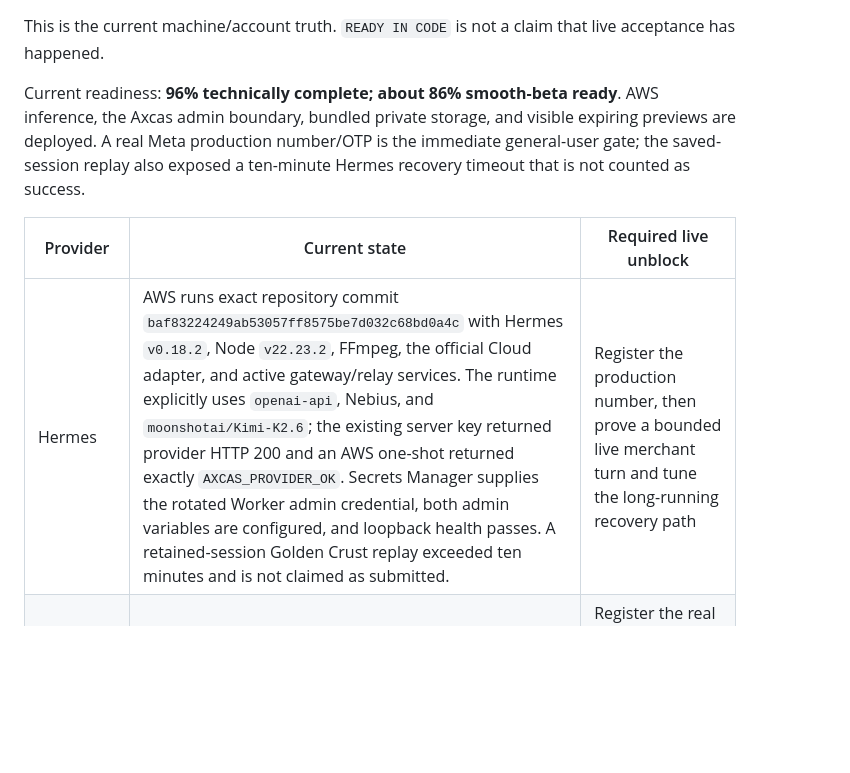
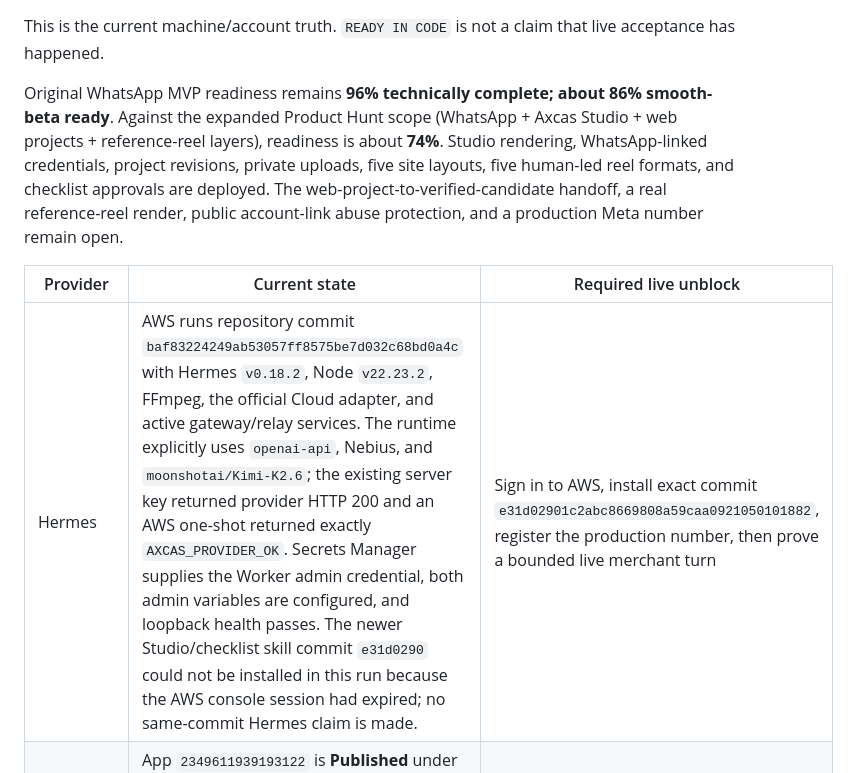
Before and after one commit to hash066/ProofGate, a Markdown page: docs/provider-readiness.md, the part around one of its changes. GitHub-like rendering; blank space fills up the shorter version.

```diff
--- a/docs/provider-readiness.md
+++ b/docs/provider-readiness.md
@@ -2,9 +2,9 @@
 
 This is the current machine/account truth. `READY IN CODE` is not a claim that live acceptance has happened.
 
-Current readiness: **96% technically complete; about 86% smooth-beta ready**. AWS inference, the Axcas admin boundary, bundled private storage, and visible expiring previews are deployed. A real Meta production number/OTP is the immediate general-user gate; the saved-session replay also exposed a ten-minute Hermes recovery timeout that is not counted as success.
+Original WhatsApp MVP readiness remains **96% technically complete; about 86% smooth-beta ready**. Against the expanded Product Hunt scope (WhatsApp + Axcas Studio + web projects + reference-reel layers), readiness is about **74%**. Studio rendering, WhatsApp-linked credentials, project revisions, private uploads, five site layouts, five human-led reel formats, and checklist approvals are deployed. The web-project-to-verified-candidate handoff, a real reference-reel render, public account-link abuse protection, and a production Meta number remain open.
 
 | Provider | Current state | Required live unblock |
 |---|---|---|
-| Hermes | AWS runs exact repository commit `baf83224249ab53057ff8575be7d032c68bd0a4c` with Hermes `v0.18.2`, Node `v22.23.2`, FFmpeg, the official Cloud adapter, and active gateway/relay services. The runtime explicitly uses `openai-api`, Nebius, and `moonshotai/Kimi-K2.6`; the existing server key returned provider HTTP 200 and an AWS one-shot returned exactly `AXCAS_PROVIDER_OK`. Secrets Manager supplies the rotated Worker admin credential, both admin variables are configured, and loopback health passes. A retained-session Golden Crust replay exceeded ten minutes and is not claimed as submitted. | Register the production number, then prove a bounded live merchant turn and tune the long-running recovery path |
+| Hermes | AWS runs repository commit `baf83224249ab53057ff8575be7d032c68bd0a4c` with Hermes `v0.18.2`, Node `v22.23.2`, FFmpeg, the official Cloud adapter, and active gateway/relay services. The runtime explicitly uses `openai-api`, Nebius, and `moonshotai/Kimi-K2.6`; the existing server key returned provider HTTP 200 and an AWS one-shot returned exactly `AXCAS_PROVIDER_OK`. Secrets Manager supplies the Worker admin credential, both admin variables are configured, and loopback health passes. The newer Studio/checklist skill commit `e31d0290` could not be installed in this run because the AWS console session had expired; no same-commit Hermes claim is made. | Sign in to AWS, install exact commit `e31d02901c2abc8669808a59caa0921050101882`, register the production number, then prove a bounded live merchant turn |
 | Meta WhatsApp | App `2349611939193122` is **Published** under the Axcas display name. Privacy, terms, deletion, callback, WABA link, and `messages` subscription are saved. The Meta test number remains configured, but arbitrary recipients are rejected with Graph error `131030` because no real production number is registered. | Register the real business number and complete its OTP. Add billing only when Meta requires it for production messaging. Business verification requires genuine business documents and cannot be simulated. |
```
Also changed, not shown: other parts of docs/provider-readiness.md (+4 -3 lines), EVIDENCE.md (+3 -0 lines).
